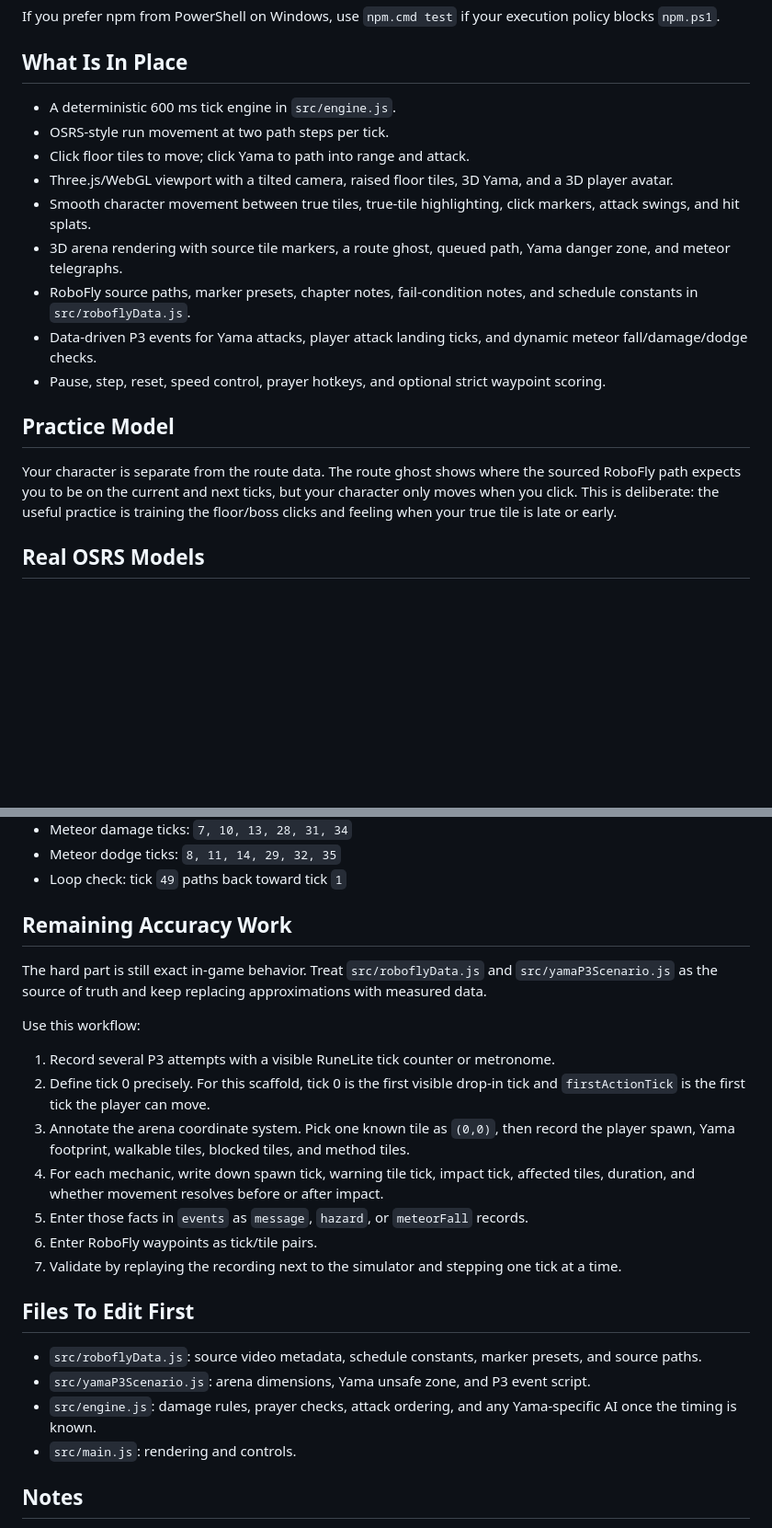
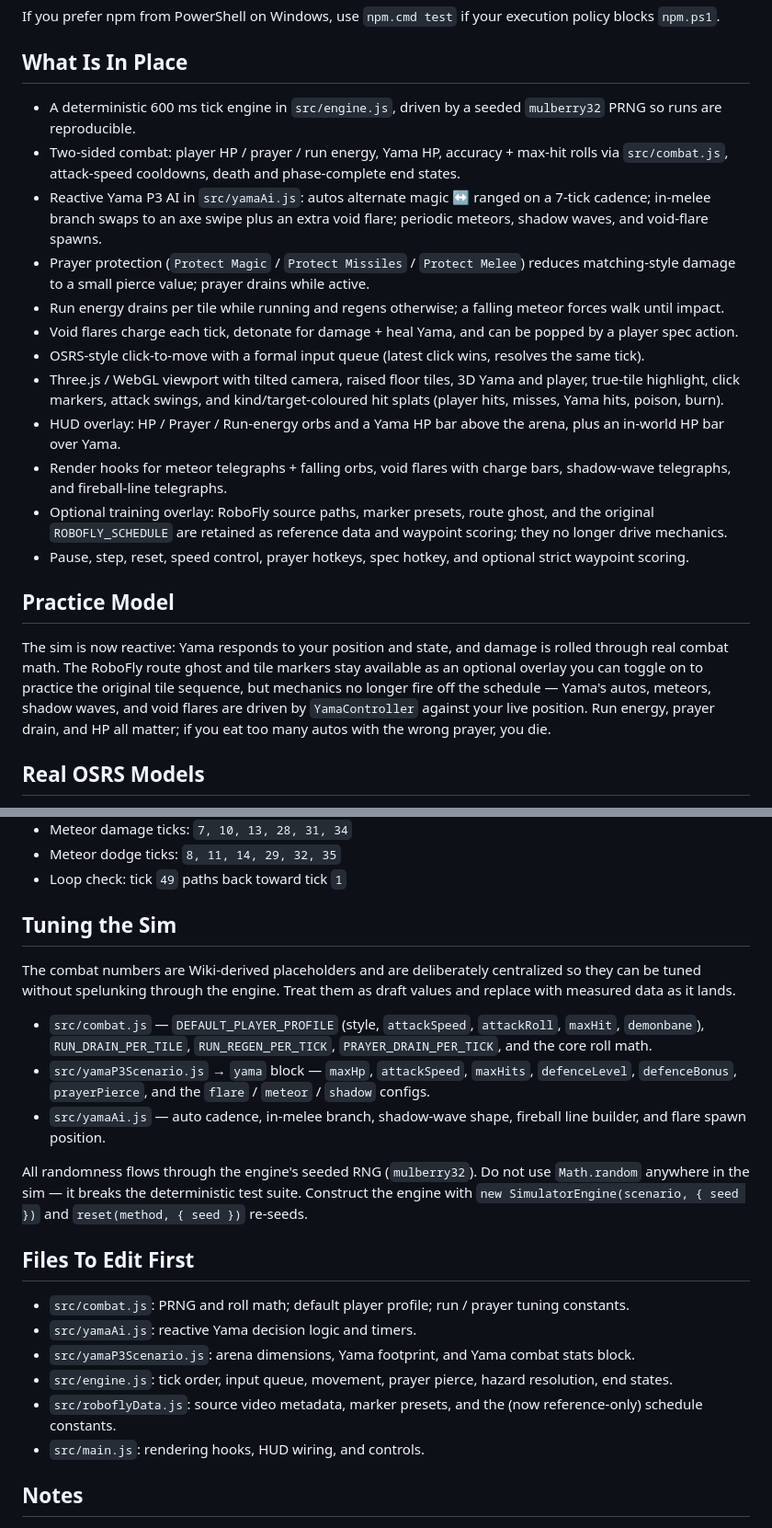
Before and after one commit to twozach2/osrs-yama-p3-helper, a Markdown page: README.md, 2 parts joined by grey strips. Shown at 92% size. GitHub-like rendering; blank space fills up the shorter version.

Commit message:
README: document reactive sim, new modules, controls, and tuning knobs
- Rewrite What Is In Place to reflect the reactive simulation: seeded
  RNG, two-sided combat, Yama AI, prayer protection / drain, run energy,
  void flares, shadow waves, fireball lines, HUD overlay, and coloured
  hit splats. RoboFly schedule + route ghost now flagged as optional
  training overlay.
- Rewrite Practice Model: mechanics are driven by YamaController against
  live player state; route ghost is opt-in.
- Update controls: spell out Protect Magic / Missiles / Melee keymap and
  add the S / Spec (pop flare) action.
- Annotate the Extracted RoboFly Data section as reference-only.
- Replace 'Remaining Accuracy Work' with a 'Tuning the Sim' section
  pointing at src/combat.js, src/yamaP3Scenario.js, and src/yamaAi.js
  knobs, plus the no-Math.random determinism rule.
- Expand 'Files To Edit First' to include src/combat.js and
  src/yamaAi.js and to reflect engine.js's new responsibilities.

```diff
--- a/README.md
+++ b/README.md
@@ -25,19 +25,22 @@ If you prefer npm from PowerShell on Windows, use `npm.cmd test` if your executi
 
 ## What Is In Place
 
-- A deterministic 600 ms tick engine in `src/engine.js`.
-- OSRS-style run movement at two path steps per tick.
-- Click floor tiles to move; click Yama to path into range and attack.
-- Three.js/WebGL viewport with a tilted camera, raised floor tiles, 3D Yama, and a 3D player avatar.
-- Smooth character movement between true tiles, true-tile highlighting, click markers, attack swings, and hit splats.
-- 3D arena rendering with source tile markers, a route ghost, queued path, Yama danger zone, and meteor telegraphs.
-- RoboFly source paths, marker presets, chapter notes, fail-condition notes, and schedule constants in `src/roboflyData.js`.
-- Data-driven P3 events for Yama attacks, player attack landing ticks, and dynamic meteor fall/damage/dodge checks.
-- Pause, step, reset, speed control, prayer hotkeys, and optional strict waypoint scoring.
+- A deterministic 600 ms tick engine in `src/engine.js`, driven by a seeded `mulberry32` PRNG so runs are reproducible.
+- Two-sided combat: player HP / prayer / run energy, Yama HP, accuracy + max-hit rolls via `src/combat.js`, attack-speed cooldowns, death and phase-complete end states.
+- Reactive Yama P3 AI in `src/yamaAi.js`: autos alternate magic ↔ ranged on a 7-tick cadence; in-melee branch swaps to an axe swipe plus an extra void flare; periodic meteors, shadow waves, and void-flare spawns.
+- Prayer protection (`Protect Magic` / `Protect Missiles` / `Protect Melee`) reduces matching-style damage to a small pierce value; prayer drains while active.
+- Run energy drains per tile while running and regens otherwise; a falling meteor forces walk until impact.
+- Void flares charge each tick, detonate for damage + heal Yama, and can be popped by a player spec action.
+- OSRS-style click-to-move with a formal input queue (latest click wins, resolves the same tick).
+- Three.js / WebGL viewport with tilted camera, raised floor tiles, 3D Yama and player, true-tile highlight, click markers, attack swings, and kind/target-coloured hit splats (player hits, misses, Yama hits, poison, burn).
+- HUD overlay: HP / Prayer / Run-energy orbs and a Yama HP bar above the arena, plus an in-world HP bar over Yama.
+- Render hooks for meteor telegraphs + falling orbs, void flares with charge bars, shadow-wave telegraphs, and fireball-line telegraphs.
+- Optional training overlay: RoboFly source paths, marker presets, route ghost, and the original `ROBOFLY_SCHEDULE` are retained as reference data and waypoint scoring; they no longer drive mechanics.
+- Pause, step, reset, speed control, prayer hotkeys, spec hotkey, and optional strict waypoint scoring.
 
 ## Practice Model
 
-Your character is separate from the route data. The route ghost shows where the sourced RoboFly path expects you to be on the current and next ticks, but your character only moves when you click. This is deliberate: the useful practice is training the floor/boss clicks and feeling when your true tile is late or early.
+The sim is now reactive: Yama responds to your position and state, and damage is rolled through real combat math. The RoboFly route ghost and tile markers stay available as an optional overlay you can toggle on to practice the original tile sequence, but mechanics no longer fire off the schedule — Yama's autos, meteors, shadow waves, and void flares are driven by `YamaController` against your live position. Run energy, prayer drain, and HP all matter; if you eat too many autos with the wrong prayer, you die.
 
 ## Real OSRS Models
 
@@ -75,26 +81,24 @@ From the notebook:
 - Meteor dodge ticks: `8, 11, 14, 29, 32, 35`
 - Loop check: tick `49` paths back toward tick `1`
 
-## Remaining Accuracy Work
+## Tuning the Sim
 
-The hard part is still exact in-game behavior. Treat `src/roboflyData.js` and `src/yamaP3Scenario.js` as the source of truth and keep replacing approximations with measured data.
+The combat numbers are Wiki-derived placeholders and are deliberately centralized so they can be tuned without spelunking through the engine. Treat them as draft values and replace with measured data as it lands.
 
-Use this workflow:
+- `src/combat.js` — `DEFAULT_PLAYER_PROFILE` (style, `attackSpeed`, `attackRoll`, `maxHit`, `demonbane`), `RUN_DRAIN_PER_TILE`, `RUN_REGEN_PER_TICK`, `PRAYER_DRAIN_PER_TICK`, and the core roll math.
+- `src/yamaP3Scenario.js` → `yama` block — `maxHp`, `attackSpeed`, `maxHits`, `defenceLevel`, `defenceBonus`, `prayerPierce`, and the `flare` / `meteor` / `shadow` configs.
+- `src/yamaAi.js` — auto cadence, in-melee branch, shadow-wave shape, fireball line builder, and flare spawn position.
 
-1. Record several P3 attempts with a visible RuneLite tick counter or metronome.
-2. Define tick 0 precisely. For this scaffold, tick 0 is the first visible drop-in tick and `firstActionTick` is the first tick the player can move.
-3. Annotate the arena coordinate system. Pick one known tile as `(0,0)`, then record the player spawn, Yama footprint, walkable tiles, blocked tiles, and method tiles.
-4. For each mechanic, write down spawn tick, warning tile tick, impact tick, affected tiles, duration, and whether movement resolves before or after impact.
-5. Enter those facts in `events` as `message`, `hazard`, or `meteorFall` records.
-6. Enter RoboFly waypoints as tick/tile pairs.
-7. Validate by replaying the recording next to the simulator and stepping one tick at a time.
+All randomness flows through the engine's seeded RNG (`mulberry32`). Do not use `Math.random` anywhere in the sim — it breaks the deterministic test suite. Construct the engine with `new SimulatorEngine(scenario, { seed })` and `reset(method, { seed })` re-seeds.
 
 ## Files To Edit First
 
-- `src/roboflyData.js`: source video metadata, schedule constants, marker presets, and source paths.
-- `src/yamaP3Scenario.js`: arena dimensions, Yama unsafe zone, and P3 event script.
-- `src/engine.js`: damage rules, prayer checks, attack ordering, and any Yama-specific AI once the timing is known.
-- `src/main.js`: rendering and controls.
+- `src/combat.js`: PRNG and roll math; default player profile; run / prayer tuning constants.
+- `src/yamaAi.js`: reactive Yama decision logic and timers.
+- `src/yamaP3Scenario.js`: arena dimensions, Yama footprint, and Yama combat stats block.
+- `src/engine.js`: tick order, input queue, movement, prayer pierce, hazard resolution, end states.
+- `src/roboflyData.js`: source video metadata, marker presets, and the (now reference-only) schedule constants.
+- `src/main.js`: rendering hooks, HUD wiring, and controls.
 
 ## Notes
 
```
Also changed, not shown: other parts of README.md (+4 -1 lines).
